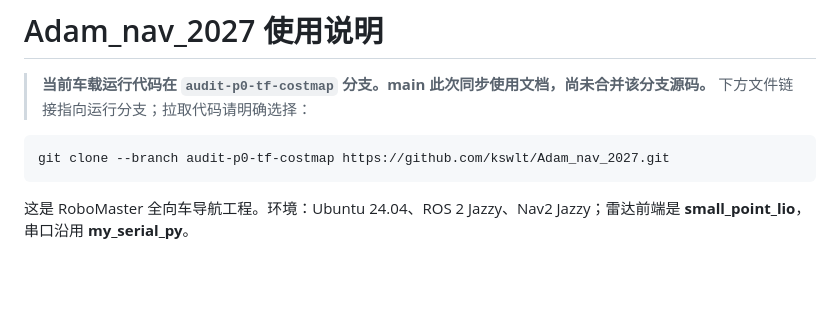
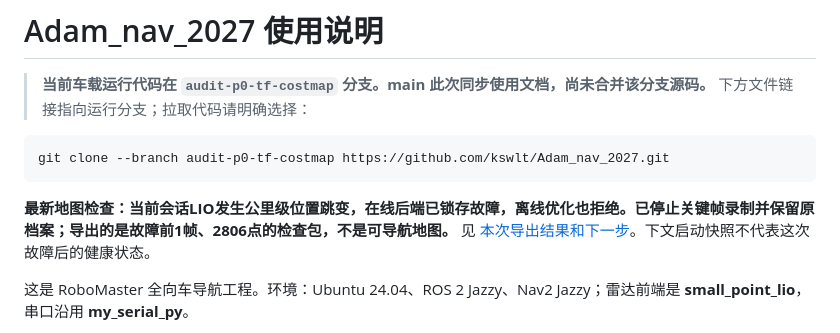
Before and after one commit to kswlt/Adam_nav_2027, a Markdown page: README.md, the part around the change. Rendered like a GitHub page; blank space fills up the shorter version.

Commit message:
更新首页当前地图故障与导出状态

````diff
--- a/README.md
+++ b/README.md
@@ -5,6 +5,8 @@
 ```bash
 git clone --branch audit-p0-tf-costmap https://github.com/kswlt/Adam_nav_2027.git
 ```
+
+**最新地图检查：当前会话LIO发生公里级位置跳变，在线后端已锁存故障，离线优化也拒绝。已停止关键帧录制并保留原档案；导出的是故障前1帧、2806点的检查包，不是可导航地图。** 见 [本次导出结果和下一步](https://github.com/kswlt/Adam_nav_2027/blob/audit-p0-tf-costmap/docs/MAP_EXPORT_20261021.md)。下文启动快照不代表这次故障后的健康状态。
 
 这是 RoboMaster 全向车导航工程。环境：Ubuntu 24.04、ROS 2 Jazzy、Nav2 Jazzy；雷达前端是 **small_point_lio**，串口沿用 **my_serial_py**。
 
````
